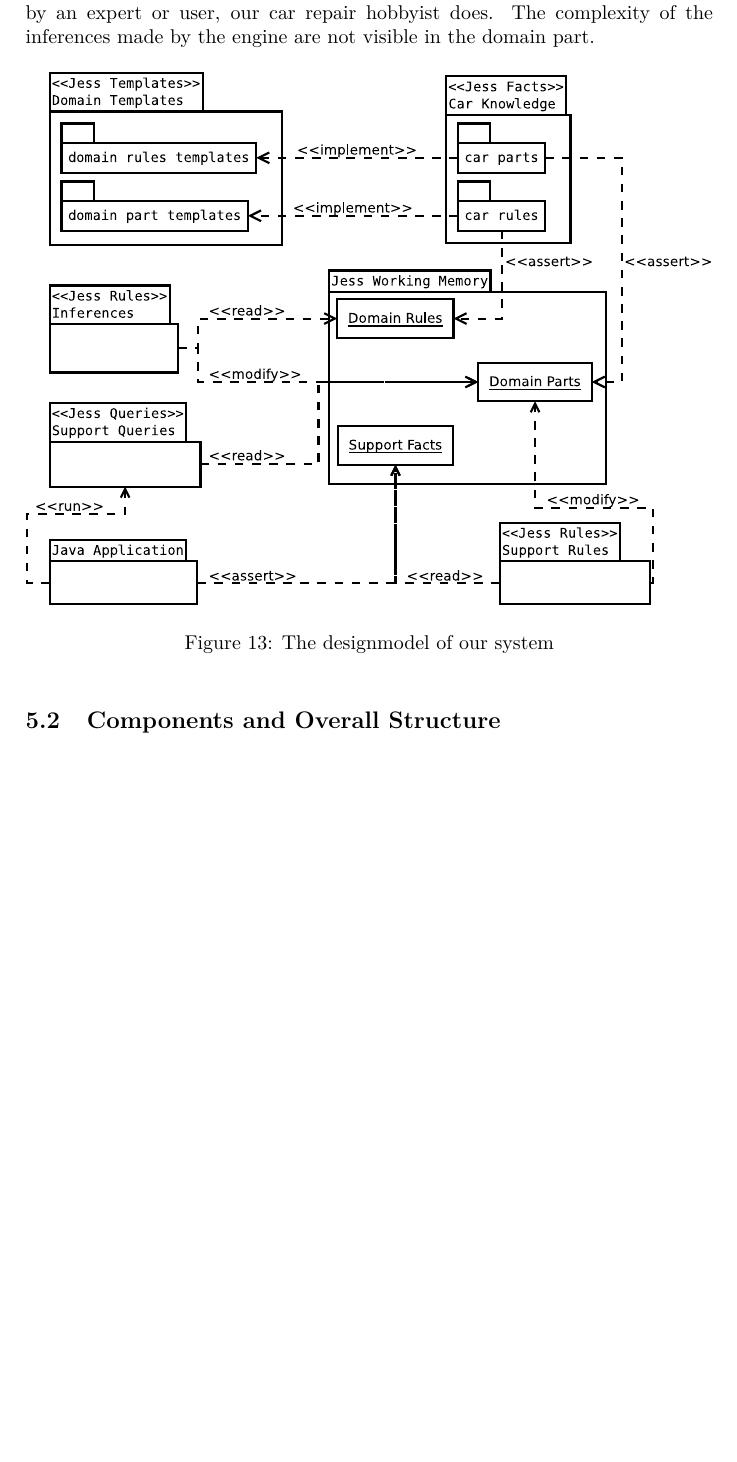
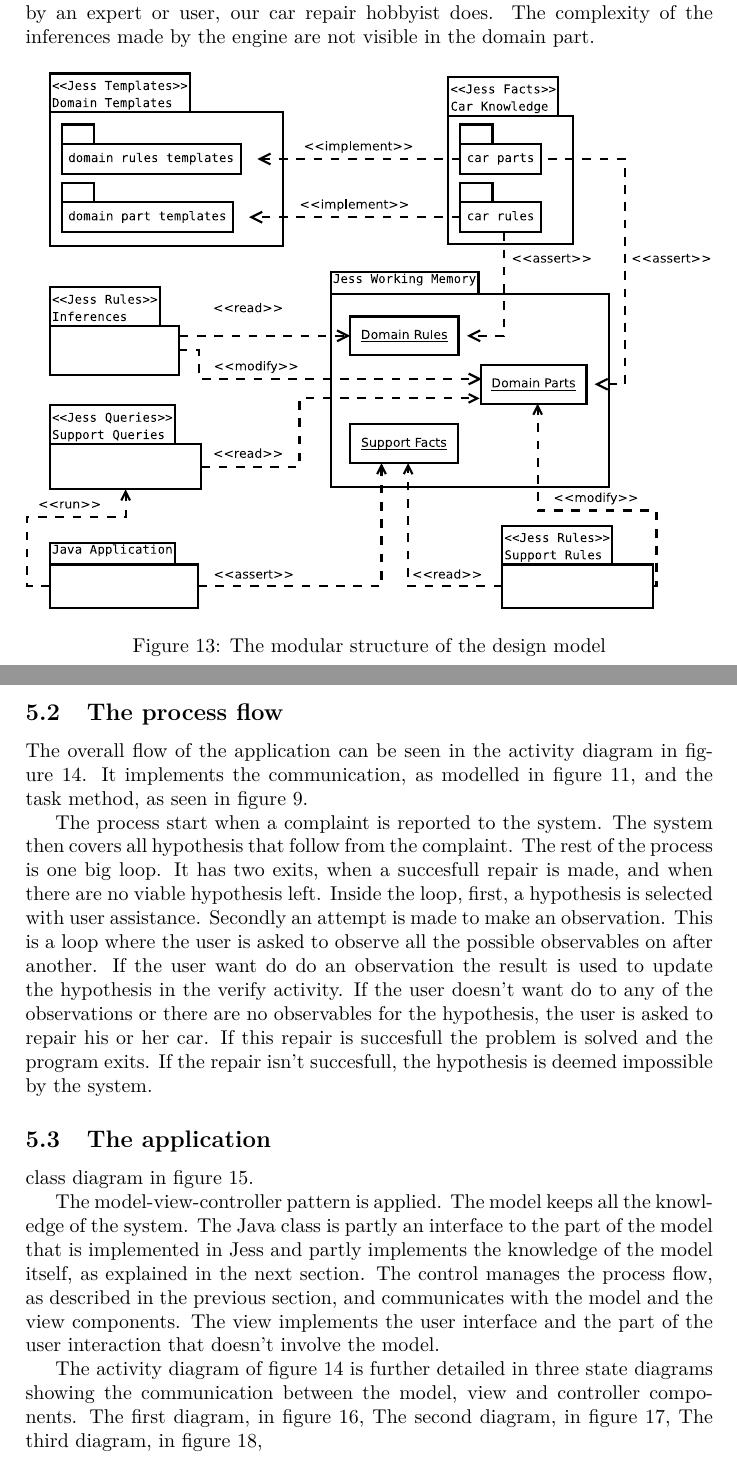
Before and after one commit to tychobismeijer/VU-KMM, a LaTeX document (doc/document/document.tex, which reads doc/document/design-model.tex): part of page 32 of 34 before the commit and two parts of pages 32 and 33 of 42 after it, the two joined at a grey line, cut so that both start at the same text, the shorter picture padded with empty space. Compiled offline with pdfLaTeX.

Commit message:
Finished rough draft of the design model.
    Added class diagram
    Finshed sequence diagrams

```diff
--- a/doc/document/design-model.tex
+++ b/doc/document/design-model.tex
@@ -27,10 +27,27 @@
 
 \begin{figure}[htbp]
     \centering
-    \includegraphics[width=1.00\textwidth]{designmodel-packages.pdf}
-    \caption{The designmodel of our system}
-    \label{fig:designmodel1}
+    \includegraphics[width=1.00\textwidth]{dm-modules}
+    \caption{The modular structure of the design model}
+    \label{fig:dm:modules}
 \end{figure}
 
 %%%%%%%%%%%%%%%%%%%%%%%%%%%%%%%%%%%%%%%
-\subsection{Components and Overall Structure}
+\subsection{The process flow}
+The overall flow of the application can be seen in the activity diagram in
+figure~\ref{fig:dm:activity diagram}. It implements the communication, as
+modelled in figure~\ref{fig:communicationPlan}, and the task method, as seen in
+figure~\ref{fig:taskMethod}.
+
+The process start when a complaint is reported to the system. The system then covers
+all hypothesis that follow from the complaint. The rest of the process is one
+big loop. It has two exits, when a succesfull repair is made, and when there are
+no viable hypothesis left. Inside the loop, first, a hypothesis is selected with
+user assistance. Secondly an attempt is made to make an observation. This is a
+loop where the user is asked to observe all the possible observables on after
+another. If the user want do do an observation the result is used to update the
+hypothesis in the verify activity. If the user doesn't want do to any of the
+observations or there are no observables for the hypothesis, the user is asked
+to repair his or her car. If this repair is succesfull the problem is solved and
+the program exits. If the repair isn't succesfull, the hypothesis is deemed
+impossible by the system.
@@ -37,3 +59,6 @@
+    \label{fig:dm:activity diagram}
+\end{figure}
 
 %%%%%%%%%%%%%%%%%%%%%%%%%%%%%%%%%%%%%%%
-\include{inference-implementation}
+\subsection{The application}
+class diagram in figure~\ref{fig:dm:class diagram}. %TODO
@@ -39,0 +69,16 @@
+    \label{fig:dm:class diagram}
+\end{figure}
+
+The model-view-controller pattern is applied. The model keeps all the knowledge
+of the system. The Java class is partly an interface to the part of the model
+that is implemented in Jess and partly implements the knowledge of the model
+itself, as explained in the next section. The control manages the process flow,
+as described in the previous section, and communicates with the model and the
+view components. The view implements the user interface and the part of the user
+interaction that doesn't involve the model.
+
+The activity diagram of figure~\ref{fig:dm:activity diagram} is further detailed
+in three state diagrams showing the communication between the model, view and
+controller components. The first diagram, in figure~\ref{fig:dm:sd cover}, %TODO
+The second diagram, in figure~\ref{fig:dm:sd select}, %TODO
+The third diagram, in figure~\ref{fig:dm:sd observe}, %TODO
```
Also changed, not shown: doc/document/document.tex (+4 -1 lines), doc/diagrams/ChargeSystem.pdf, doc/diagrams/IgnitionSystem.pdf, doc/diagrams/LightSystem.pdf, doc/diagrams/SimpleCarDiagram.pdf, doc/diagrams/StartSystem.pdf, doc/diagrams/communicationPlan.pdf, doc/diagrams/designmodel-packages.pdf (deleted), doc/diagrams/dialogueDiagram.pdf, doc/diagrams/dm-activity.pdf, doc/diagrams/dm-class.pdf (added), doc/diagrams/dm-modules.pdf, doc/diagrams/dm-sd-cover.pdf, doc/diagrams/dm-sd-generate-and-select-hypothesis.pdf (deleted), 9 more files, 6 other files.
